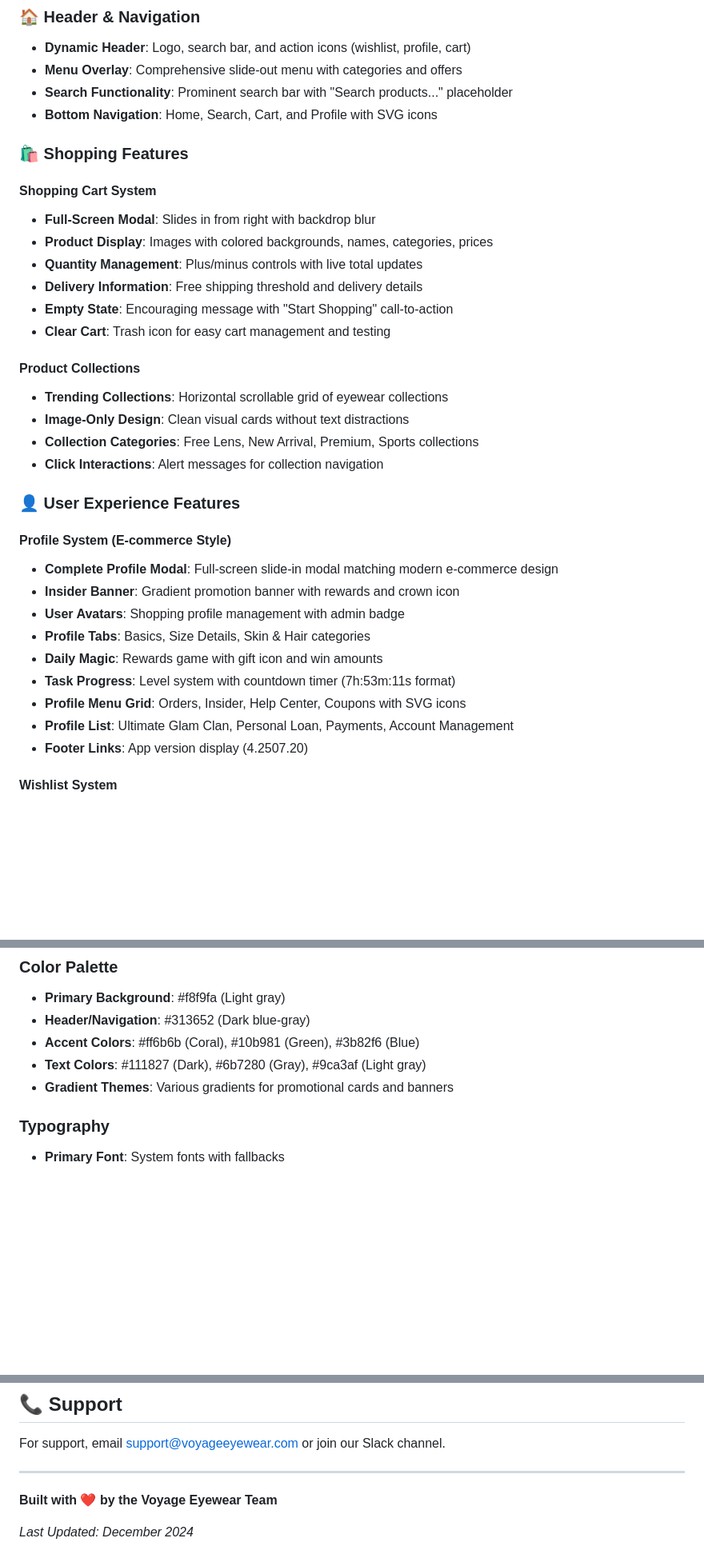
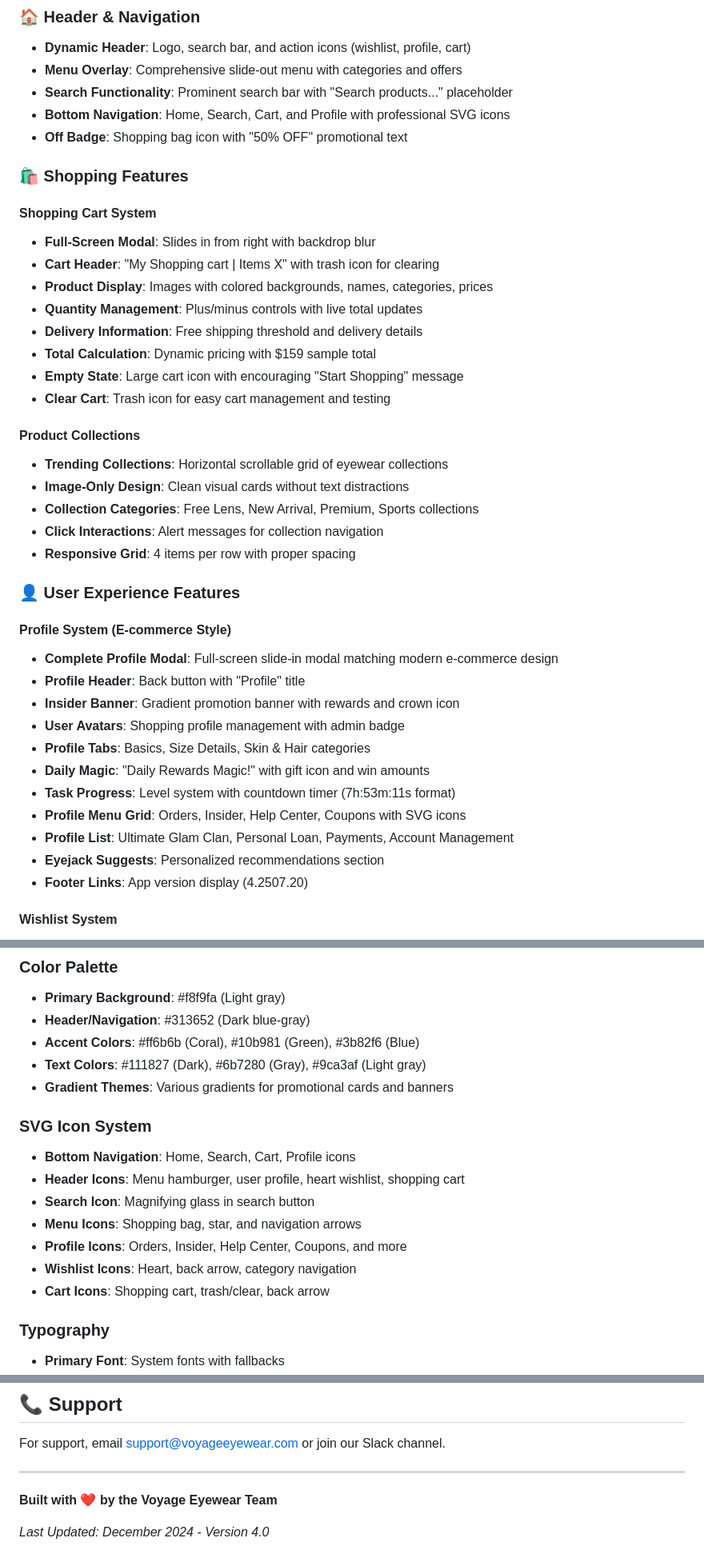
Before and after one commit to voyageeyewear/Goeye-app-2025, a Markdown page: README.md, 3 parts joined by grey strips. Shown at 80% size. Rendered like a GitHub page; blank space fills up the shorter version.

```diff
--- a/README.md
+++ b/README.md
@@ -35,16 +37,19 @@ A comprehensive mobile-first eyewear e-commerce application built with modern we
 - **Dynamic Header**: Logo, search bar, and action icons (wishlist, profile, cart)
 - **Menu Overlay**: Comprehensive slide-out menu with categories and offers
 - **Search Functionality**: Prominent search bar with "Search products..." placeholder
-- **Bottom Navigation**: Home, Search, Cart, and Profile with SVG icons
+- **Bottom Navigation**: Home, Search, Cart, and Profile with professional SVG icons
+- **Off Badge**: Shopping bag icon with "50% OFF" promotional text
 
 ### 🛍️ Shopping Features
 
 #### Shopping Cart System
 - **Full-Screen Modal**: Slides in from right with backdrop blur
+- **Cart Header**: "My Shopping cart | Items X" with trash icon for clearing
 - **Product Display**: Images with colored backgrounds, names, categories, prices
 - **Quantity Management**: Plus/minus controls with live total updates
 - **Delivery Information**: Free shipping threshold and delivery details
-- **Empty State**: Encouraging message with "Start Shopping" call-to-action
+- **Total Calculation**: Dynamic pricing with $159 sample total
+- **Empty State**: Large cart icon with encouraging "Start Shopping" message
 - **Clear Cart**: Trash icon for easy cart management and testing
 
 #### Product Collections
@@ -52,18 +57,21 @@ A comprehensive mobile-first eyewear e-commerce application built with modern we
 - **Image-Only Design**: Clean visual cards without text distractions
 - **Collection Categories**: Free Lens, New Arrival, Premium, Sports collections
 - **Click Interactions**: Alert messages for collection navigation
+- **Responsive Grid**: 4 items per row with proper spacing
 
 ### 👤 User Experience Features
 
 #### Profile System (E-commerce Style)
 - **Complete Profile Modal**: Full-screen slide-in modal matching modern e-commerce design
+- **Profile Header**: Back button with "Profile" title
 - **Insider Banner**: Gradient promotion banner with rewards and crown icon
 - **User Avatars**: Shopping profile management with admin badge
 - **Profile Tabs**: Basics, Size Details, Skin & Hair categories
-- **Daily Magic**: Rewards game with gift icon and win amounts
+- **Daily Magic**: "Daily Rewards Magic!" with gift icon and win amounts
 - **Task Progress**: Level system with countdown timer (7h:53m:11s format)
 - **Profile Menu Grid**: Orders, Insider, Help Center, Coupons with SVG icons
 - **Profile List**: Ultimate Glam Clan, Personal Loan, Payments, Account Management
+- **Eyejack Suggests**: Personalized recommendations section
 - **Footer Links**: App version display (4.2507.20)
 
 #### Wishlist System
@@ -108,6 +117,15 @@ A comprehensive mobile-first eyewear e-commerce application built with modern we
 - **Accent Colors**: #ff6b6b (Coral), #10b981 (Green), #3b82f6 (Blue)
 - **Text Colors**: #111827 (Dark), #6b7280 (Gray), #9ca3af (Light gray)
 - **Gradient Themes**: Various gradients for promotional cards and banners
+
+### SVG Icon System
+- **Bottom Navigation**: Home, Search, Cart, Profile icons
+- **Header Icons**: Menu hamburger, user profile, heart wishlist, shopping cart
+- **Search Icon**: Magnifying glass in search button
+- **Menu Icons**: Shopping bag, star, and navigation arrows
+- **Profile Icons**: Orders, Insider, Help Center, Coupons, and more
+- **Wishlist Icons**: Heart, back arrow, category navigation
+- **Cart Icons**: Shopping cart, trash/clear, back arrow
 
 ### Typography
 - **Primary Font**: System fonts with fallbacks
@@ -339,4 +357,4 @@ For support, email support@voyageeyewear.com or join our Slack channel.
 
 **Built with ❤️ by the Voyage Eyewear Team**
 
-*Last Updated: December 2024*
+*Last Updated: December 2024 - Version 4.0*
```
Also changed, not shown: other parts of README.md (+10 -7 lines).
